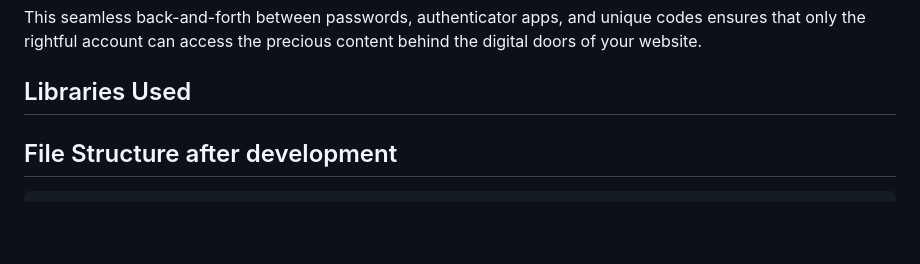
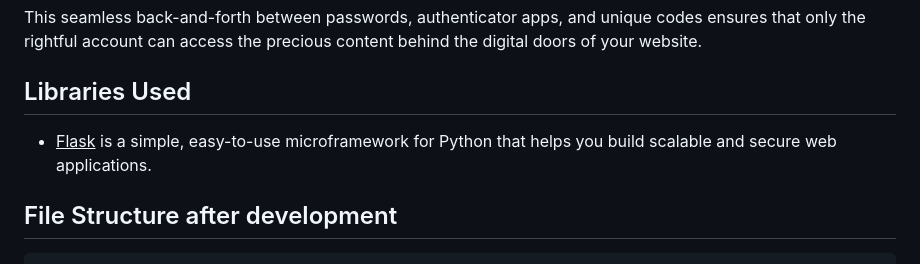
Before and after one commit to aniru-dh21/Two-Factor-Authentication-Flask, a Markdown page: README.md, the part around the change. Rendered like a GitHub page; blank space fills up the shorter version.

```diff
--- a/README.md
+++ b/README.md
@@ -15,6 +15,7 @@ Two-Factor Authentication, or 2FA, is like having an extra lock on the door to y
 This seamless back-and-forth between passwords, authenticator apps, and unique codes ensures that only the rightful account can access the precious content behind the digital doors of your website.
 
 ## Libraries Used
+- <ins>Flask</ins> is a simple, easy-to-use microframework for Python that helps you build scalable and secure web applications.
 
 ## File Structure after development
 
```
